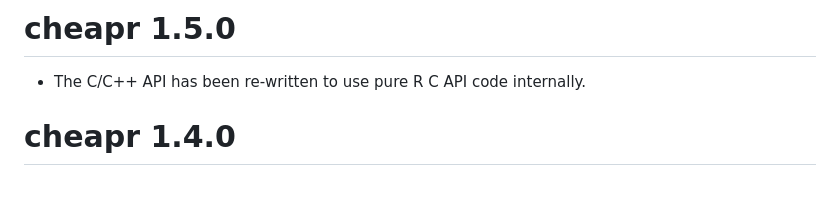
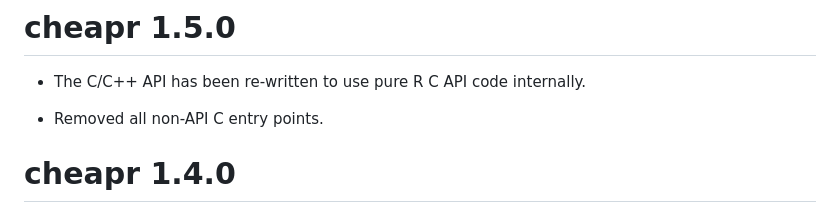
Before and after one commit to NicChr/cheapr, a Markdown page: NEWS.md, the part around the change. GitHub-like rendering; blank space fills up the shorter version.

Commit message:
Updated news.

```diff
--- a/NEWS.md
+++ b/NEWS.md
@@ -1,6 +1,8 @@
 # cheapr 1.5.0
 
 - The C/C++ API has been re-written to use pure R C API code internally.
+
+- Removed all non-API C entry points.
 
 # cheapr 1.4.0
 
```
